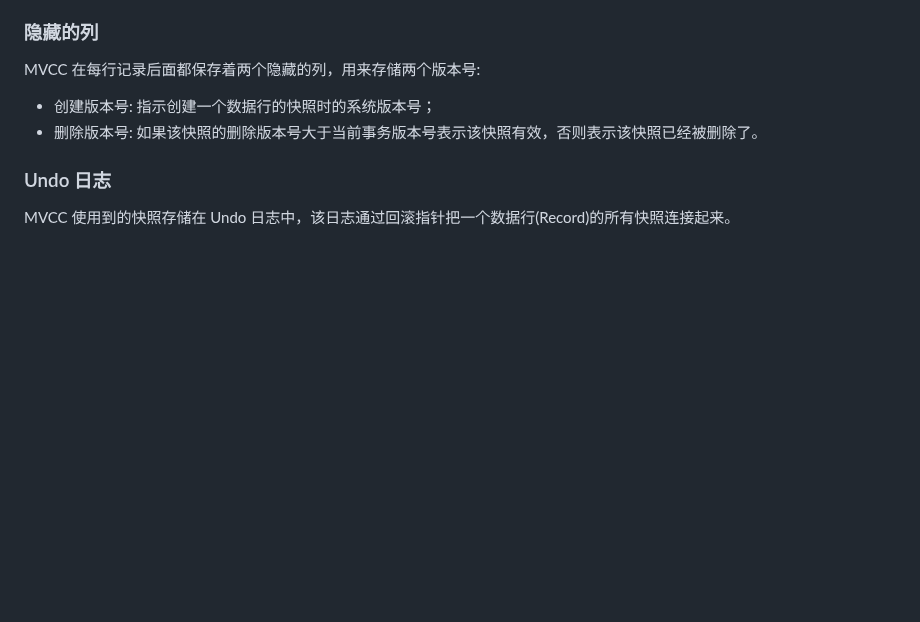
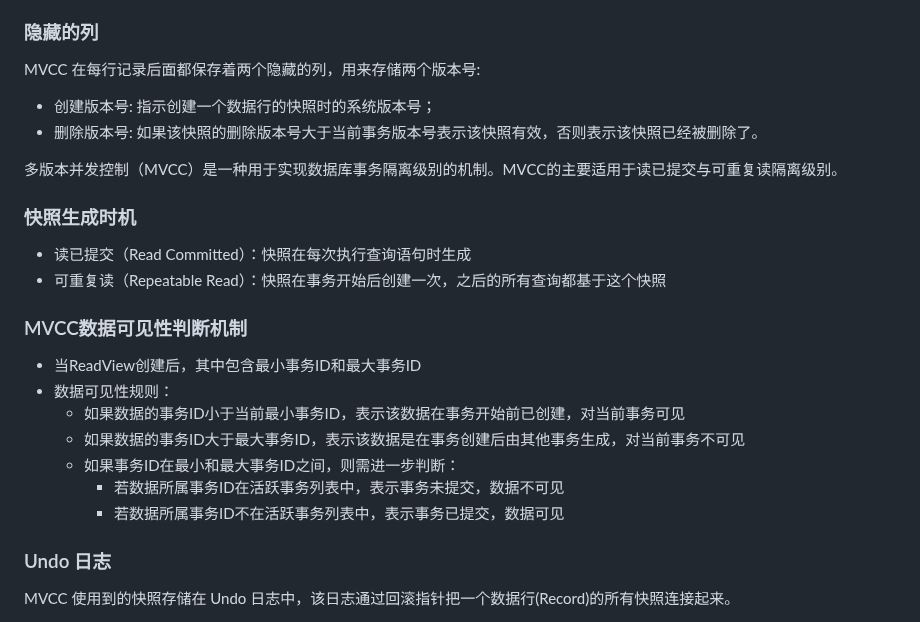
Before and after one commit to Rain-ziyu/Note, a Markdown page: docs/数据库事务.md, the part around the change. GitHub-like rendering; blank space fills up the shorter version.

```diff
--- a/docs/数据库事务.md
+++ b/docs/数据库事务.md
@@ -153,6 +153,23 @@ MVCC 在每行记录后面都保存着两个隐藏的列，用来存储两个版
 * 创建版本号: 指示创建一个数据行的快照时的系统版本号；
 * 删除版本号: 如果该快照的删除版本号大于当前事务版本号表示该快照有效，否则表示该快照已经被删除了。
 
+多版本并发控制（MVCC）是一种用于实现数据库事务隔离级别的机制。MVCC的主要适用于读已提交与可重复读隔离级别。
+
+### 快照生成时机
+
+- 读已提交（Read Committed）：快照在每次执行查询语句时生成
+- 可重复读（Repeatable Read）：快照在事务开始后创建一次，之后的所有查询都基于这个快照
+
+### MVCC数据可见性判断机制
+
+- 当ReadView创建后，其中包含最小事务ID和最大事务ID
+- 数据可见性规则：
+    - 如果数据的事务ID小于当前最小事务ID，表示该数据在事务开始前已创建，对当前事务可见
+    - 如果数据的事务ID大于最大事务ID，表示该数据是在事务创建后由其他事务生成，对当前事务不可见
+    - 如果事务ID在最小和最大事务ID之间，则需进一步判断：
+        - 若数据所属事务ID在活跃事务列表中，表示事务未提交，数据不可见
+        - 若数据所属事务ID不在活跃事务列表中，表示事务已提交，数据可见
+
 ### Undo 日志
 
 MVCC 使用到的快照存储在 Undo 日志中，该日志通过回滚指针把一个数据行(Record)的所有快照连接起来。
```
Also changed, not shown: docs/消息队列相关.md (+16 -1 lines).
